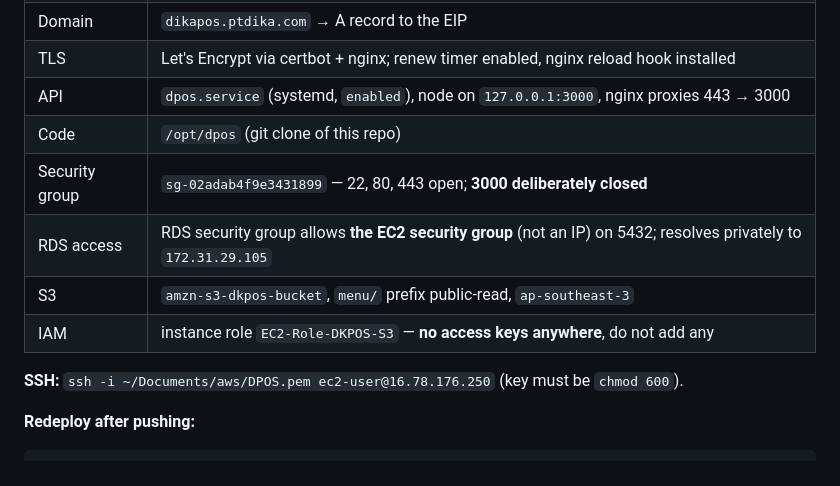
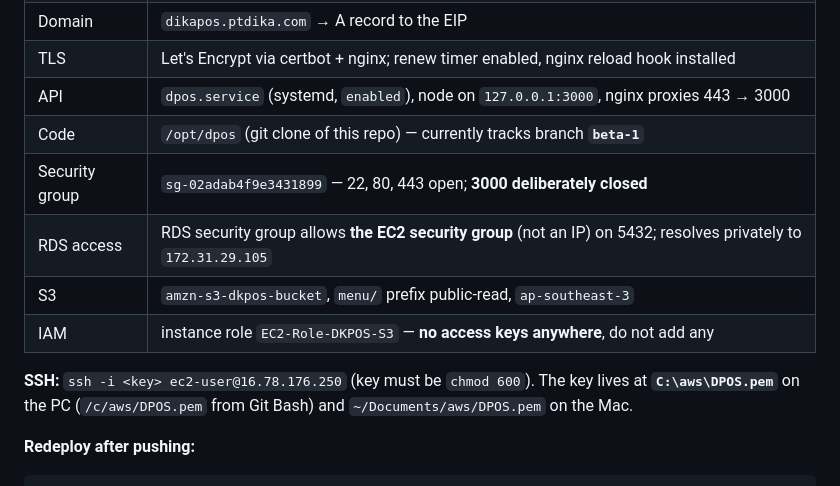
Before and after one commit to eganmcc/DPOS, a Markdown page: DEVLOG.md, the part around the change. Rendered like a GitHub page.

Commit message:
DEVLOG: correct SSH key path (C:\aws\DPOS.pem on PC); EC2 tracks beta-1
Co-Authored-By: Claude Opus 4.8 <noreply@anthropic.com>

````diff
--- a/DEVLOG.md
+++ b/DEVLOG.md
@@ -39,13 +39,15 @@ Indonesian mobile POS (F&B-first) built with **Spec-Driven Development (GitHub S
 | Domain | `dikapos.ptdika.com` → A record to the EIP |
 | TLS | Let's Encrypt via certbot + nginx; renew timer enabled, nginx reload hook installed |
 | API | `dpos.service` (systemd, `enabled`), node on `127.0.0.1:3000`, nginx proxies 443 → 3000 |
-| Code | `/opt/dpos` (git clone of this repo) |
+| Code | `/opt/dpos` (git clone of this repo) — currently tracks branch **`beta-1`** |
 | Security group | `sg-02adab4f9e3431899` — 22, 80, 443 open; **3000 deliberately closed** |
 | RDS access | RDS security group allows **the EC2 security group** (not an IP) on 5432; resolves privately to `172.31.29.105` |
 | S3 | `amzn-s3-dkpos-bucket`, `menu/` prefix public-read, `ap-southeast-3` |
 | IAM | instance role `EC2-Role-DKPOS-S3` — **no access keys anywhere**, do not add any |
 
-**SSH:** `ssh -i ~/Documents/aws/DPOS.pem ec2-user@16.78.176.250` (key must be `chmod 600`).
+**SSH:** `ssh -i <key> ec2-user@16.78.176.250` (key must be `chmod 600`). The key lives at
+**`C:\aws\DPOS.pem`** on the PC (`/c/aws/DPOS.pem` from Git Bash) and `~/Documents/aws/DPOS.pem` on
+the Mac.
 
 **Redeploy after pushing:**
 ```
````
